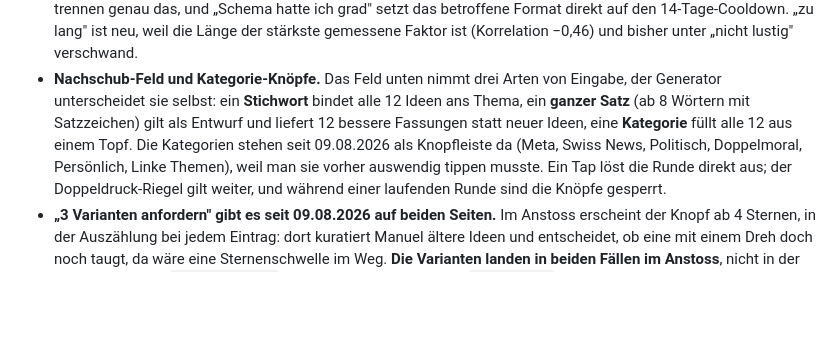
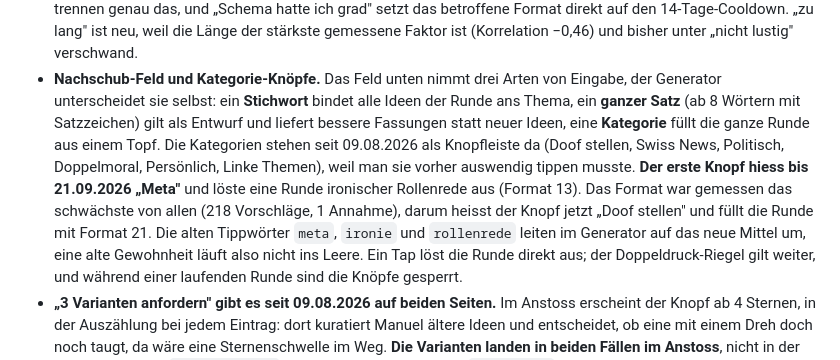
Before and after one commit to manuelweingartner/jdv-anstoss, a Markdown page: README.md, the part around the change. GitHub-like rendering; blank space fills up the shorter version.

Commit message:
README: Kategorie-Knopf heisst neu "Doof stellen"
Der erste Knopf loeste bis 21.09.2026 eine Meta-Runde aus (Format 13). Das
Format war gemessen das schwaechste von allen, darum fuellt der Knopf die
Runde jetzt mit Format 21. Die alten Tippwoerter leiten im Generator um.

```diff
--- a/README.md
+++ b/README.md
@@ -225,11 +225,17 @@ wenn HTML sich ändert; **neue Vorschläge brauchen keinen**, siehe unten.
   −0,46) und bisher unter „nicht lustig" verschwand.
 - **Nachschub-Feld und Kategorie-Knöpfe.** Das Feld unten nimmt drei Arten von
   Eingabe, der Generator unterscheidet sie selbst: ein **Stichwort** bindet
-  alle 12 Ideen ans Thema, ein **ganzer Satz** (ab 8 Wörtern mit Satzzeichen)
-  gilt als Entwurf und liefert 12 bessere Fassungen statt neuer Ideen, eine
-  **Kategorie** füllt alle 12 aus einem Topf. Die Kategorien stehen seit
-  09.08.2026 als Knopfleiste da (Meta, Swiss News, Politisch, Doppelmoral,
-  Persönlich, Linke Themen), weil man sie vorher auswendig tippen musste. Ein
+  alle Ideen der Runde ans Thema, ein **ganzer Satz** (ab 8 Wörtern mit Satzzeichen)
+  gilt als Entwurf und liefert bessere Fassungen statt neuer Ideen, eine
+  **Kategorie** füllt die ganze Runde aus einem Topf. Die Kategorien stehen seit
+  09.08.2026 als Knopfleiste da (Doof stellen, Swiss News, Politisch,
+  Doppelmoral, Persönlich, Linke Themen), weil man sie vorher auswendig tippen
+  musste. **Der erste Knopf hiess bis 21.09.2026 „Meta"** und löste eine Runde
+  ironischer Rollenrede aus (Format 13). Das Format war gemessen das
+  schwächste von allen (218 Vorschläge, 1 Annahme), darum heisst der Knopf
+  jetzt „Doof stellen" und füllt die Runde mit Format 21. Die alten Tippwörter
+  `meta`, `ironie` und `rollenrede` leiten im Generator auf das neue Mittel um,
+  eine alte Gewohnheit läuft also nicht ins Leere. Ein
   Tap löst die Runde direkt aus; der Doppeldruck-Riegel gilt weiter, und
   während einer laufenden Runde sind die Knöpfe gesperrt.
 - **„3 Varianten anfordern" gibt es seit 09.08.2026 auf beiden Seiten.** Im
```
